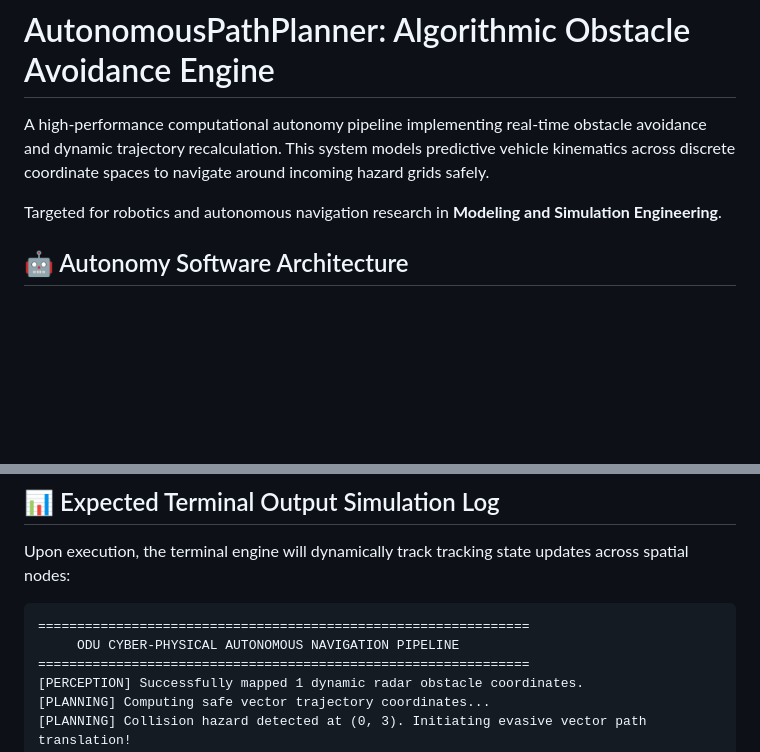
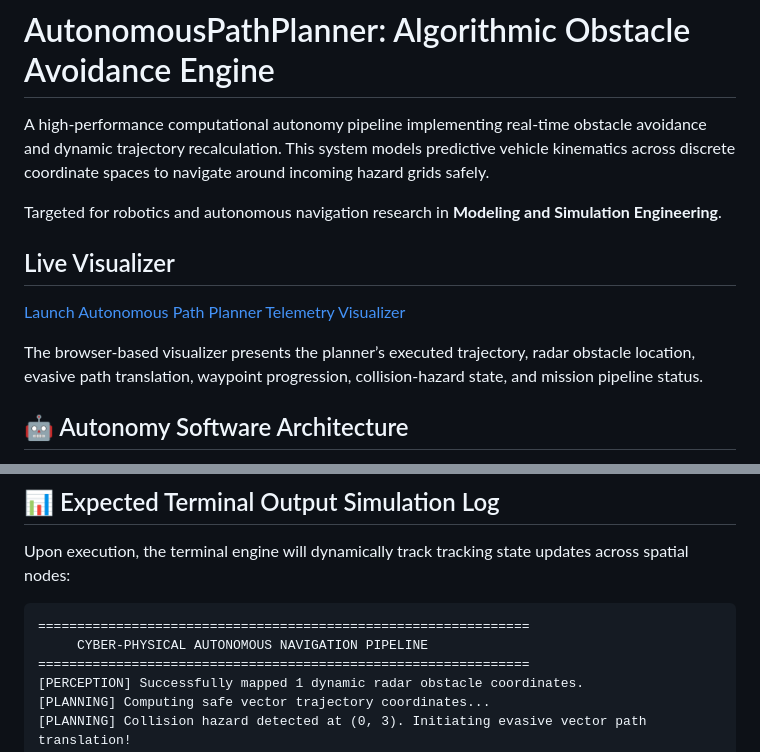
Before and after one commit to JosiahChristian/AutonomousPathPlanner, a Markdown page: README.md, 2 parts joined by grey strips. Rendered like a GitHub page; blank space fills up the shorter version.

Commit message:
Add live autonomy visualizer documentation

````diff
--- a/README.md
+++ b/README.md
@@ -3,6 +3,12 @@
 A high-performance computational autonomy pipeline implementing real-time obstacle avoidance and dynamic trajectory recalculation. This system models predictive vehicle kinematics across discrete coordinate spaces to navigate around incoming hazard grids safely.
 
 Targeted for robotics and autonomous navigation research in **Modeling and Simulation Engineering**.
+
+## Live Visualizer
+
+[Launch Autonomous Path Planner Telemetry Visualizer](https://josiahchristian.github.io/AutonomousPathPlanner/)
+
+The browser-based visualizer presents the planner’s executed trajectory, radar obstacle location, evasive path translation, waypoint progression, collision-hazard state, and mission pipeline status.
 
 ## 🤖 Autonomy Software Architecture
 
@@ -39,7 +45,7 @@ Upon execution, the terminal engine will dynamically track tracking state update
 
 ```text
 ===============================================================
-     ODU CYBER-PHYSICAL AUTONOMOUS NAVIGATION PIPELINE
+     CYBER-PHYSICAL AUTONOMOUS NAVIGATION PIPELINE
 ===============================================================
 [PERCEPTION] Successfully mapped 1 dynamic radar obstacle coordinates.
 [PLANNING] Computing safe vector trajectory coordinates...
````
